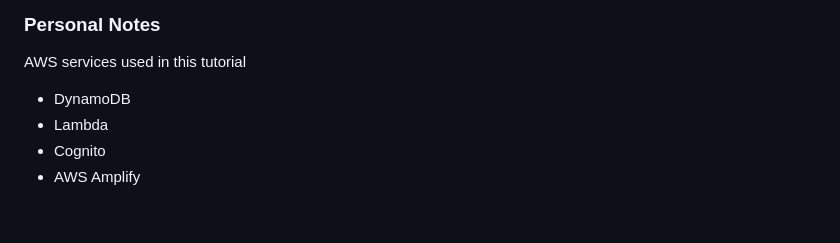
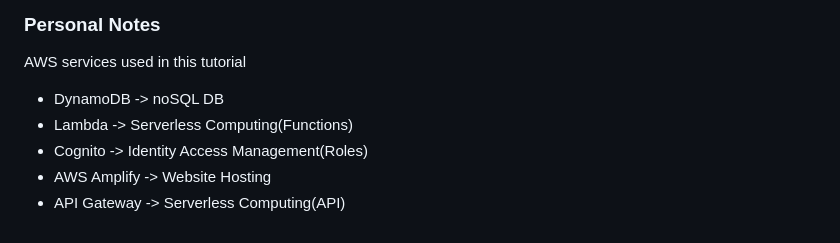
Before and after one commit to Diego-Vela/wildrydes-site, a Markdown page: README.md, the part around the change. Drawn GitHub-style.

Commit message:
Enhance AWS services section in README
Added descriptions for AWS services used in the tutorial.

```diff
--- a/README.md
+++ b/README.md
@@ -131,7 +131,8 @@ Here is the code used to test the Lambda function:
 ### Personal Notes
 AWS services used in this tutorial
 
-- DynamoDB
-- Lambda
-- Cognito
-- AWS Amplify
+- DynamoDB -> noSQL DB
+- Lambda -> Serverless Computing(Functions)
+- Cognito -> Identity Access Management(Roles)
+- AWS Amplify -> Website Hosting
+- API Gateway -> Serverless Computing(API)
```
